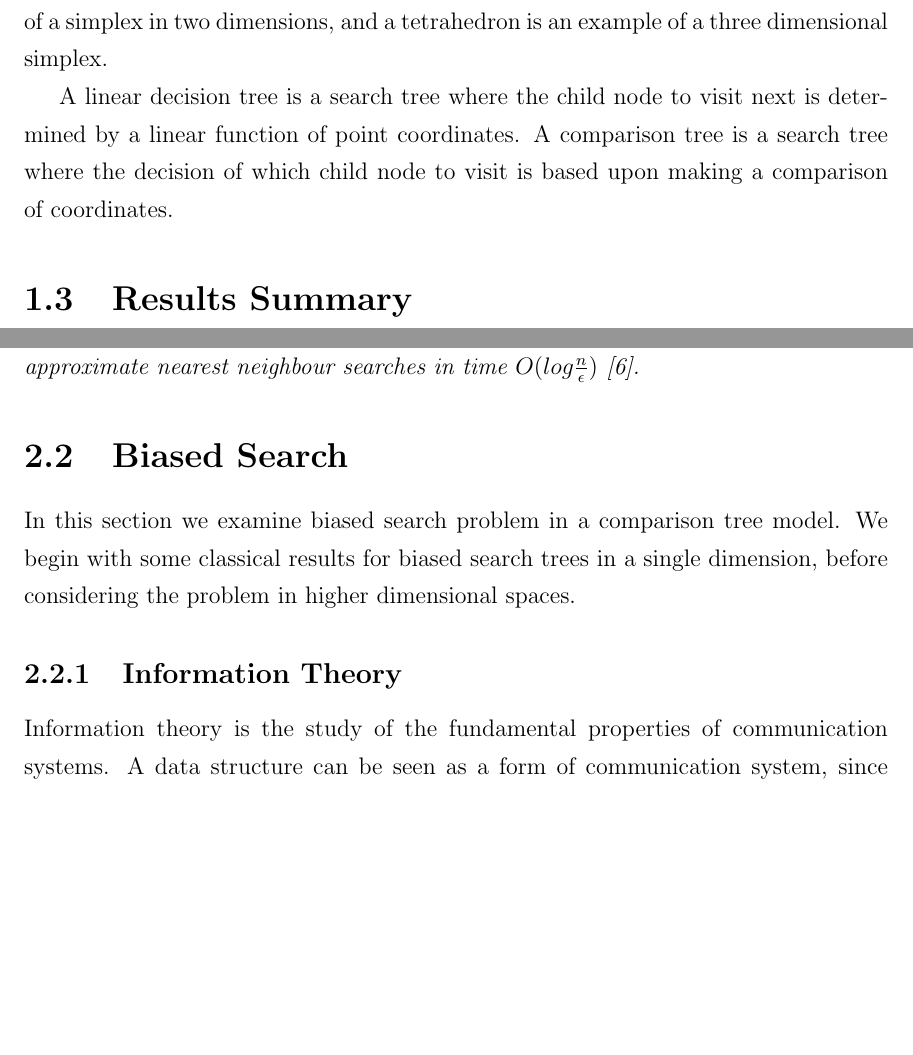
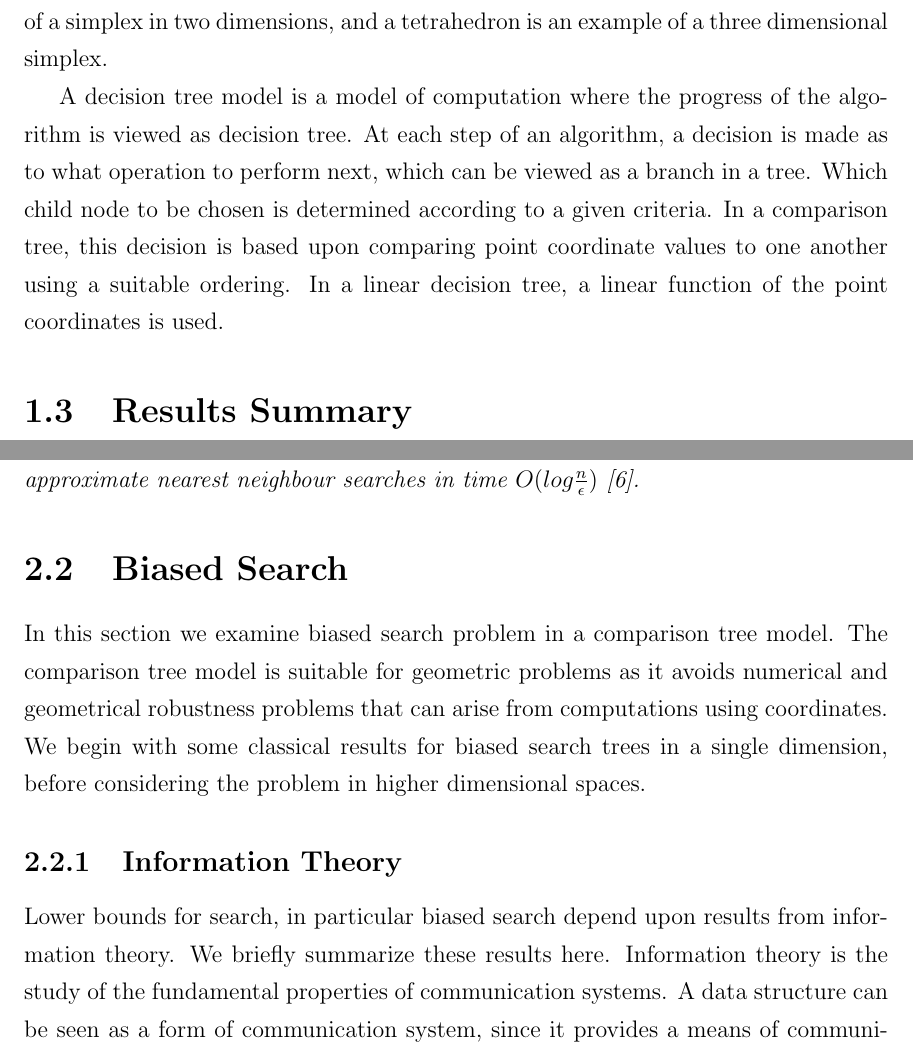
Before and after one commit to dminor/oddson-tree, a LaTeX thesis (docs/thesis/dminor-mcs.tex): two parts of pages 10 and 22 of 41, joined at a grey line, cut so that both start at the same text, the shorter picture padded with empty space. Compiled offline with pdfLaTeX.

Commit message:
Further thesis edits.

```diff
--- a/docs/thesis/dminor-mcs.tex
+++ b/docs/thesis/dminor-mcs.tex
@@ -104,10 +104,13 @@ A simplex is the intersection of at most \(d + 1\) halfspaces. A triangle is an
 example of a simplex in two dimensions, and a tetrahedron is an example of a
 three dimensional simplex.
 
-A linear decision tree is a search tree where the child node to visit next
-is determined by a linear function of point coordinates. A comparison tree is a
-search tree where the decision of which child node to visit is based upon making
-a comparison of coordinates.
+A decision tree model is a model of computation where the progress of the
+algorithm is viewed as decision tree. At each step of an algorithm, a decision
+is made as to what operation to perform next, which can be viewed as a branch
+in a tree. Which child node to be chosen is determined according to a given
+criteria. In a comparison tree, this decision is based upon comparing point
+coordinate values to one another using a suitable ordering. In a linear decision
+tree, a linear function of the point coordinates is used.
 
 \section{Results Summary}
 
@@ -611,10 +619,17 @@ searches in time \(O(log {n \over \epsilon})\) \cite{arya-avd}.
 \section{Biased Search}
 
 In this section we examine biased search problem in a comparison tree model.
-We begin with some classical results for biased search trees in a single
-dimension, before considering the problem in higher dimensional spaces.
+The comparison tree model is suitable for geometric problems as it avoids
+numerical and geometrical robustness problems that can arise from computations
+using coordinates.  We begin with some classical results for biased search trees
+in a single dimension, before considering the problem in higher dimensional spaces.
 
 \subsection{Information Theory}
 
-Information theory is the study of the fundamental properties of communication
-systems. A data structure can be seen as a form of communication system, since
+Lower bounds for search, in particular biased search depend upon results from
+information theory. We briefly summarize these results here.  Information theory
+is the study of the fundamental properties of communication systems. A data
+structure can be seen as a form of communication system, since it provides a
+means of communicating data from the present to the future.  A data structure
+which allows for efficient search is essentially solving the same problem as
+creating an efficient code with which to transmit a message.
```
Also changed, not shown: docs/thesis/diagrams/quadtree.eps (added), docs/thesis/dminor-mcs.tex (41 more changed lines).
